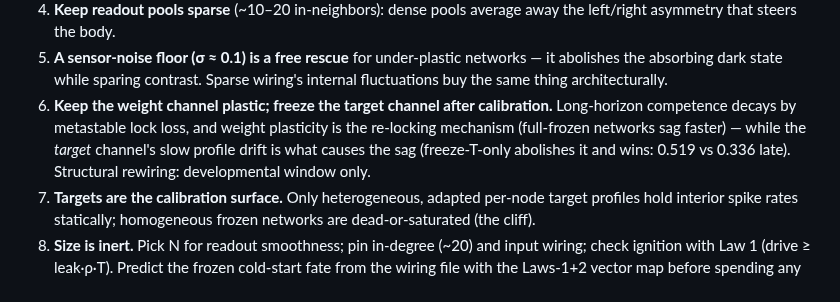
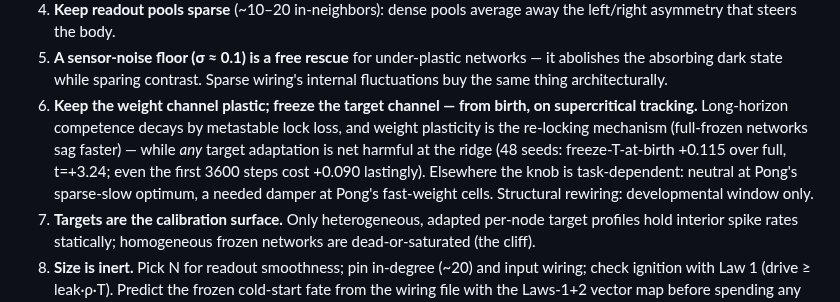
Before and after one commit to mbacvanski/homeostasis, a Markdown page: docs/design_space.md, the part around the change. Drawn GitHub-style.

```diff
--- a/docs/design_space.md
+++ b/docs/design_space.md
@@ -648,13 +648,15 @@ family:
    networks — it abolishes the absorbing dark state while sparing
    contrast. Sparse wiring's internal fluctuations buy the same thing
    architecturally.
-6. **Keep the weight channel plastic; freeze the target channel after
-   calibration.** Long-horizon competence decays by metastable lock
-   loss, and weight plasticity is the re-locking mechanism (full-frozen
-   networks sag faster) — while the *target* channel's slow profile
-   drift is what causes the sag (freeze-T-only abolishes it and wins:
-   0.519 vs 0.336 late). Structural rewiring: developmental window
-   only.
+6. **Keep the weight channel plastic; freeze the target channel — from
+   birth, on supercritical tracking.** Long-horizon competence decays by
+   metastable lock loss, and weight plasticity is the re-locking
+   mechanism (full-frozen networks sag faster) — while *any* target
+   adaptation is net harmful at the ridge (48 seeds: freeze-T-at-birth
+   +0.115 over full, t=+3.24; even the first 3600 steps cost +0.090
+   lastingly). Elsewhere the knob is task-dependent: neutral at Pong's
+   sparse-slow optimum, a needed damper at Pong's fast-weight cells.
+   Structural rewiring: developmental window only.
 7. **Targets are the calibration surface.** Only heterogeneous, adapted
    per-node target profiles hold interior spike rates statically;
    homogeneous frozen networks are dead-or-saturated (the cliff).
```
Also changed, not shown: scripts/lab/monday_update.md (+16 -0 lines).
